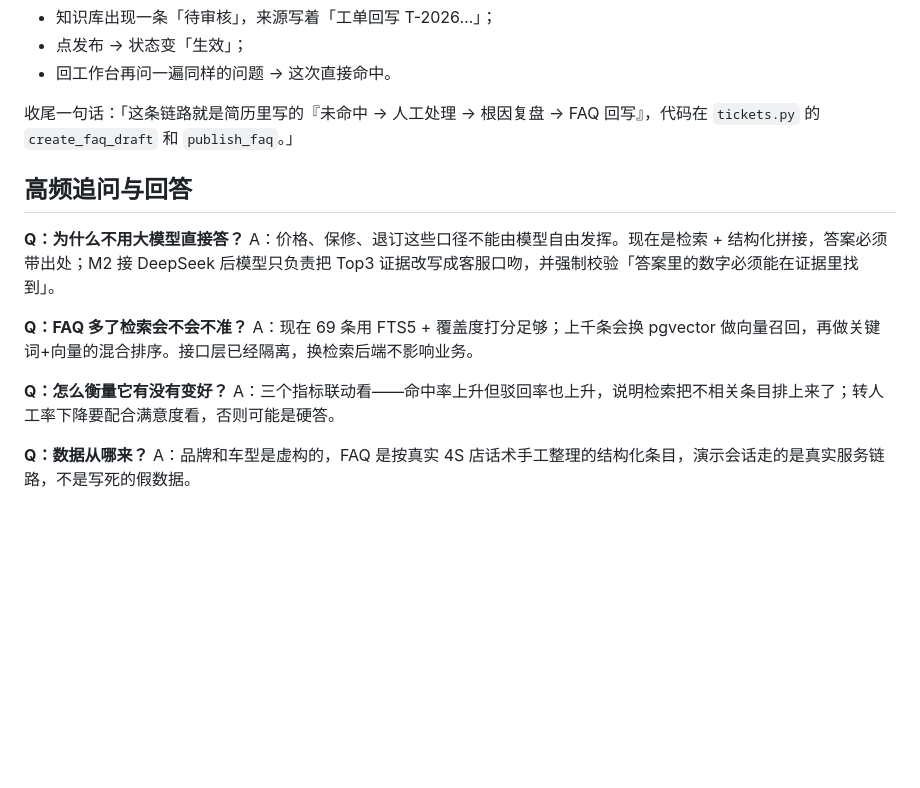
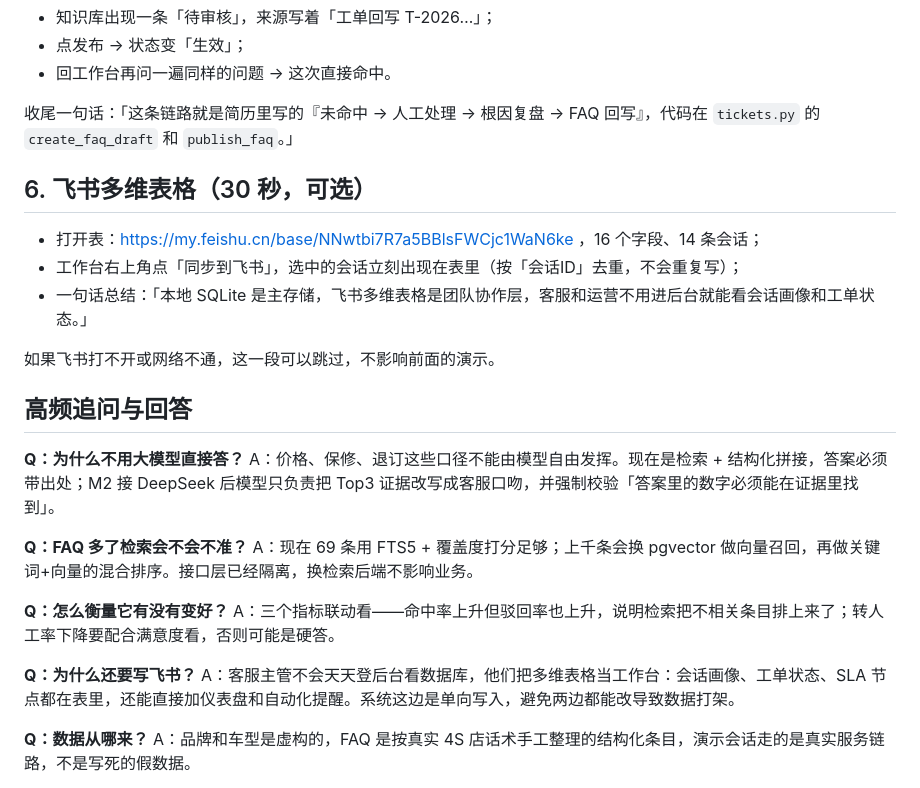
Before and after one commit to shechao2/github-notes, a Markdown page: docs/demo-script.md, the part around the change. Rendered like a GitHub page; blank space fills up the shorter version.

Commit message:
docs: 演示脚本补充飞书同步环节，更新工作台截图

```diff
--- a/docs/demo-script.md
+++ b/docs/demo-script.md
@@ -55,6 +55,14 @@
 
 收尾一句话：「这条链路就是简历里写的『未命中 → 人工处理 → 根因复盘 → FAQ 回写』，代码在 `tickets.py` 的 `create_faq_draft` 和 `publish_faq`。」
 
+## 6. 飞书多维表格（30 秒，可选）
+
+- 打开表：https://my.feishu.cn/base/NNwtbi7R7a5BBlsFWCjc1WaN6ke ，16 个字段、14 条会话；
+- 工作台右上角点「同步到飞书」，选中的会话立刻出现在表里（按「会话ID」去重，不会重复写）；
+- 一句话总结：「本地 SQLite 是主存储，飞书多维表格是团队协作层，客服和运营不用进后台就能看会话画像和工单状态。」
+
+如果飞书打不开或网络不通，这一段可以跳过，不影响前面的演示。
+
 ## 高频追问与回答
 
 **Q：为什么不用大模型直接答？**
@@ -66,6 +74,9 @@ A：现在 69 条用 FTS5 + 覆盖度打分足够；上千条会换 pgvector 做
 **Q：怎么衡量它有没有变好？**
 A：三个指标联动看——命中率上升但驳回率也上升，说明检索把不相关条目排上来了；转人工率下降要配合满意度看，否则可能是硬答。
 
+**Q：为什么还要写飞书？**
+A：客服主管不会天天登后台看数据库，他们把多维表格当工作台：会话画像、工单状态、SLA 节点都在表里，还能直接加仪表盘和自动化提醒。系统这边是单向写入，避免两边都能改导致数据打架。
+
 **Q：数据从哪来？**
 A：品牌和车型是虚构的，FAQ 是按真实 4S 店话术手工整理的结构化条目，演示会话走的是真实服务链路，不是写死的假数据。
 
```
Also changed, not shown: docs/screenshots/workbench.png.
